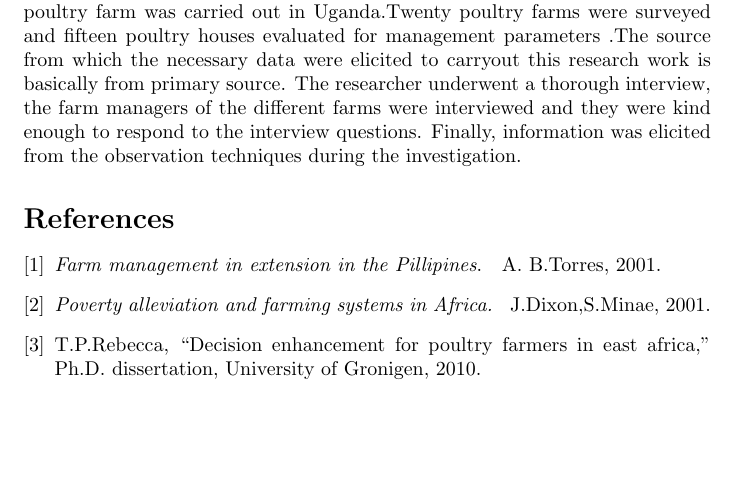
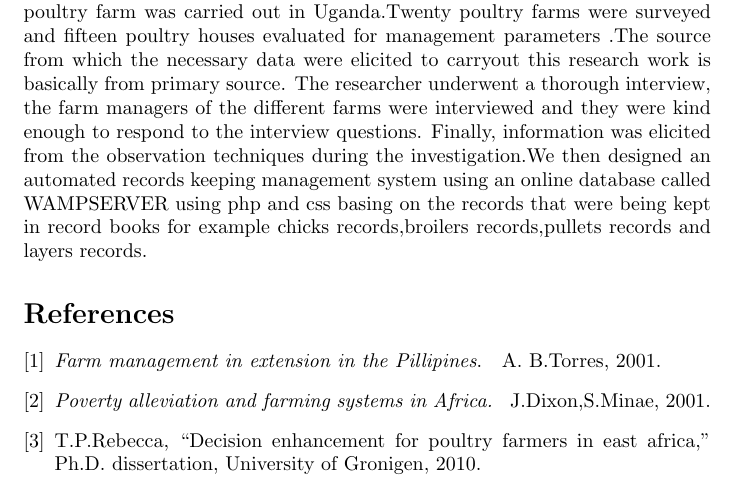
Before and after one commit to GROUPNHCsc/Research-Methodology, a LaTeX document (proposal.tex): part of page 6 of 6, cut so that both start at the same text, the shorter picture padded with empty space. Compiled offline with pdfLaTeX.

Commit message:
Add files via upload

```diff
--- a/proposal.tex
+++ b/proposal.tex
@@ -74,7 +74,7 @@ reports \cite{r1}. Of the 10 who had no computers on site, six said they didn’
 computer on site. All the ten respondents  with no computer agreed that they would
 purchase a computer only if it added value to their businesses \cite{r1}. While all respondents were computer literate, none of the respondents was using any ICT service/application for management and decision making \cite{r1}. It was however observed that all the 13 farms had at least more than one mobile phone on site. After a further inquiry on the use of mobile phones at farms, respondents mentioned that they used mobile phones for making and receiving calls,sending messages, searching the internet for information and using social media \cite{r1}. While these finding agree with the low technology usage widely reported among farmers in East Africa \cite{r3}. The finding that no farmer was currently using any decision support ICT service or application may be an indication that current decision support services have not been widely promoted among farmers in East Africa.
 \section{Methodology}
-The survey on implementing an automated records management system on a poultry farm was carried out in Uganda.Twenty poultry farms were surveyed and fifteen poultry houses evaluated for management parameters .The source from which the necessary data were elicited to carryout this research work is basically from primary source. The researcher underwent a thorough interview, the farm managers of the different farms were interviewed and they were kind enough to respond to the interview questions. Finally, information was elicited from the observation techniques during the investigation.
+The survey on implementing an automated records management system on a poultry farm was carried out in Uganda.Twenty poultry farms were surveyed and fifteen poultry houses evaluated for management parameters .The source from which the necessary data were elicited to carryout this research work is basically from primary source. The researcher underwent a thorough interview, the farm managers of the different farms were interviewed and they were kind enough to respond to the interview questions. Finally, information was elicited from the observation techniques during the investigation.We then designed an automated records keeping management system using an online database called WAMPSERVER using php and css basing on the  records that were being kept in record books for example chicks records,broilers records,pullets records and layers records.
 \bibliographystyle{IEEEtran}
 \bibliography{references1}
 
```
Also changed, not shown: proposal.pdf.
